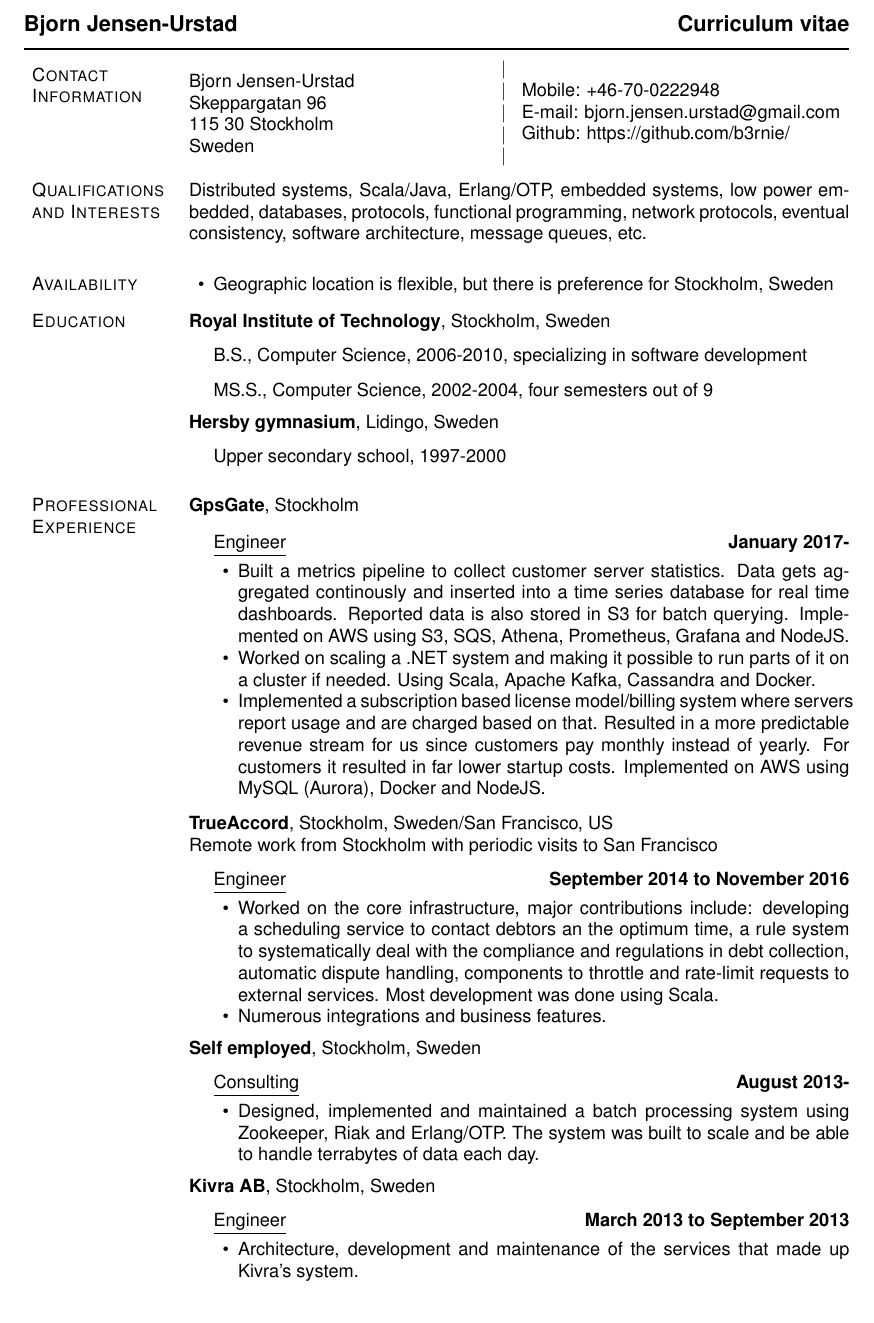
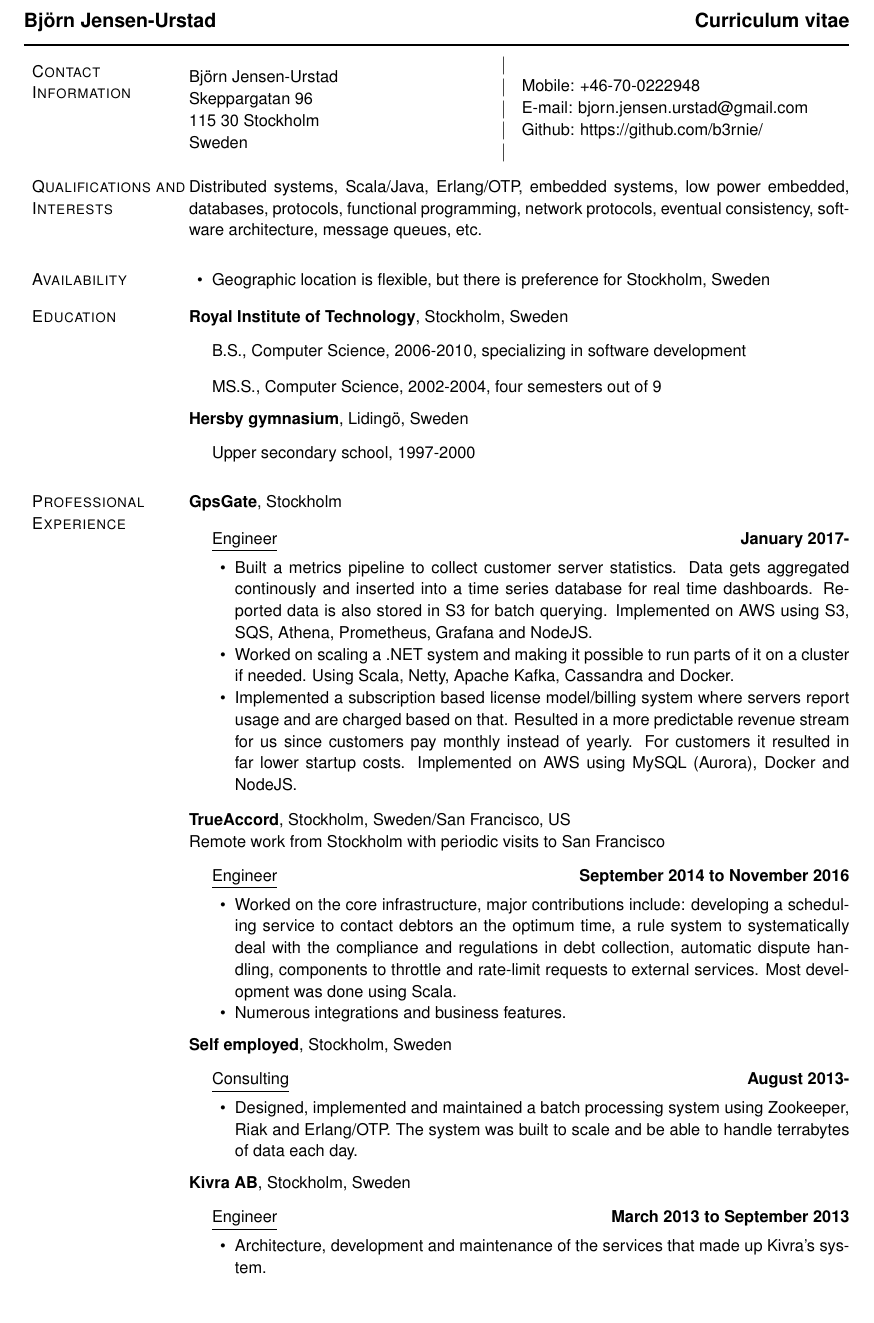
Before and after one commit to b3rnie/cv, a LaTeX CV (cv.tex): part of page 1 of 3, cut so that both start at the same text. Compiled offline with pdfLaTeX.

Commit message:
Regenerated

```diff
--- a/cv.tex
+++ b/cv.tex
@@ -3,7 +3,11 @@
 % Don't like 10pt? Try 11pt or 12pt
 \documentclass[10pt]{article}
 
-\usepackage{times}
+% \usepackage{times}
+\usepackage{mathptmx}
+\usepackage[scaled=.90]{helvet}
+\usepackage{courier}
+
 \renewcommand{\familydefault}{\sfdefault}
 
 %% This makes font encoding use 8 bits instead of the default 7.
@@ -217,7 +221,7 @@
 
 \begin{document}
 \thispagestyle{plain}
-\makeheading[\emph{Curriculum vitae}]{Bjorn Jensen-Urstad}
+\makeheading[\emph{Curriculum vitae}]{Björn Jensen-Urstad}
 
 \section{Contact Information}
 
@@ -291,7 +295,7 @@
 
 \halfblankline
 
-\textbf{Hersby gymnasium}, Lidingo, Sweden
+\textbf{Hersby gymnasium}, Lidingö, Sweden
 \begin{outerlist}
 \item[] Upper secondary school, 1997-2000
 \end{outerlist}
@@ -313,7 +317,7 @@
     Implemented on AWS using S3, SQS, Athena, Prometheus, Grafana and NodeJS.
   \item
     Worked on scaling a .NET system and making it possible to run parts of it on
-    a cluster if needed. Using Scala, Apache Kafka, Cassandra and Docker.
+    a cluster if needed. Using Scala, Netty, Apache Kafka, Cassandra and Docker.
   \item
     Implemented a subscription based license model/billing system where servers
     report usage and are charged based on that. Resulted in a more predictable
```
Also changed, not shown: cv.pdf, cv_bjorn_jensen-urstad.pdf (deleted), cv.tex (2 more changed lines).
